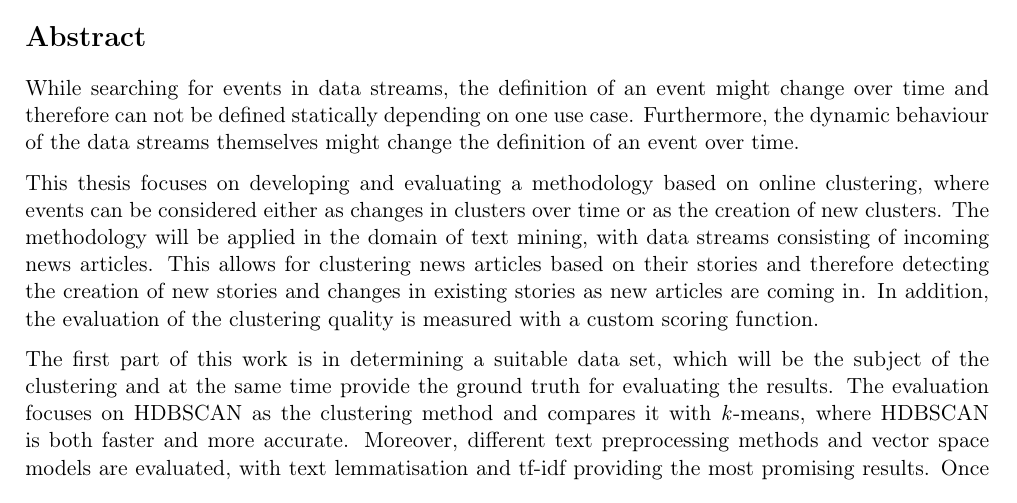
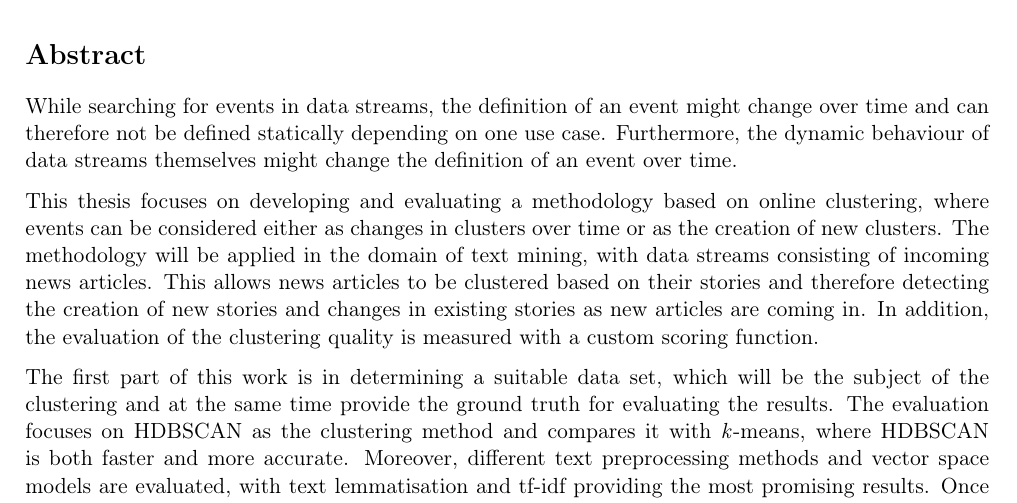
Before and after one commit to dpacassi/dynamic-event-detection-in-data-streams, a LaTeX thesis (doc/thesis.tex, which reads doc/0_abstract.tex): part of page 3 of 46, cut so that both start at the same text. Compiled offline with pdfLaTeX.

Commit message:
Blib Blub

```diff
--- a/doc/0_abstract.tex
+++ b/doc/0_abstract.tex
@@ -5,10 +5,10 @@
 
 % Einleitung: definiert die Problematik und begründet die Relevanz der Arbeit.
 
-While searching for events in data streams, the definition of an event might change over time and therefore can not be defined statically depending on one use case. Furthermore, the dynamic behaviour of the data streams themselves might change the definition of an event over time.
+While searching for events in data streams, the definition of an event might change over time and can therefore not be defined statically depending on one use case. Furthermore, the dynamic behaviour of data streams themselves might change the definition of an event over time.
 
 % Solution
-This thesis focuses on developing and evaluating a methodology based on online clustering, where events can be considered either as changes in clusters over time or as the creation of new clusters. The methodology will be applied in the domain of text mining, with data streams consisting of incoming news articles. This allows for clustering news articles based on their stories and therefore detecting the creation of new stories and changes in existing stories as new  articles are coming in. In addition, the evaluation of the clustering quality is measured with a custom scoring function.
+This thesis focuses on developing and evaluating a methodology based on online clustering, where events can be considered either as changes in clusters over time or as the creation of new clusters. The methodology will be applied in the domain of text mining, with data streams consisting of incoming news articles. This allows news articles to be clustered based on their stories and therefore detecting the creation of new stories and changes in existing stories as new  articles are coming in. In addition, the evaluation of the clustering quality is measured with a custom scoring function.
 
 % Summary of results
 The first part of this work is in determining a suitable data set, which will be the subject of the clustering and at the same time provide the ground truth for evaluating the results. The evaluation focuses on HDBSCAN as the clustering method and compares it with \textit{k}-means, where HDBSCAN is both faster and more accurate. Moreover, different text preprocessing methods and vector space models are evaluated, with text lemmatisation and tf-idf providing the most promising results. Once applied into an simulated online setting, inaccuracies in the overall clustering have a larger impact on event detection. This results in a significant error rate in the detection of new events, while the detection in changes of existing events shows better results. Overall the error rate in event detection is considered to be too high for real world applications and a possible continuation of this work could be improving the clustering to decrease the error rate in detecting events.
```
Also changed, not shown: doc/thesis.pdf.
